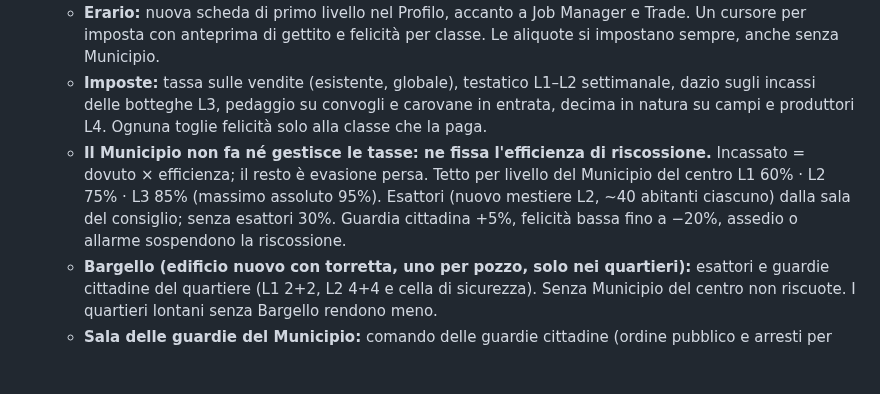
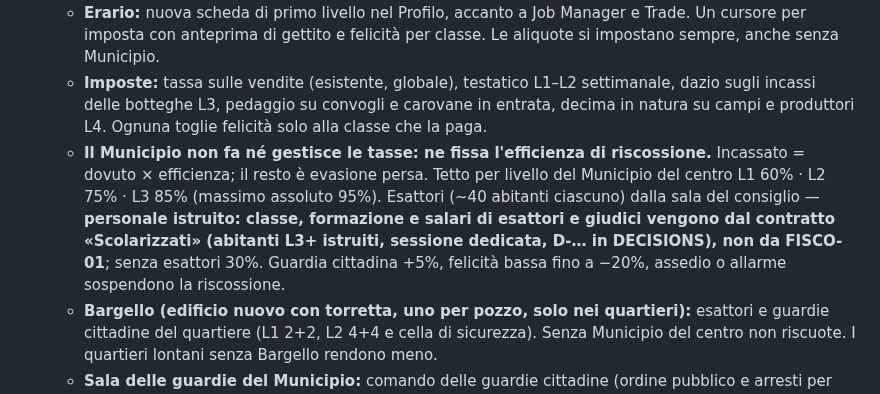
Before and after one commit to erykwest/CONQUER, a Markdown page: docs/context/BACKLOG.md, the part around the change. Rendered like a GitHub page; blank space fills up the shorter version.

```diff
--- a/docs/context/BACKLOG.md
+++ b/docs/context/BACKLOG.md
@@ -9,7 +9,7 @@ Specifica di progetto concordata con l'utente il 09–10/11/2026. Ordine deciso
 - **Fase B — funzioni (APERTO, dopo i modelli):**
   - **Erario:** nuova scheda di primo livello nel Profilo, accanto a Job Manager e Trade. Un cursore per imposta con anteprima di gettito e felicità per classe. Le aliquote si impostano sempre, anche senza Municipio.
   - **Imposte:** tassa sulle vendite (esistente, globale), testatico L1–L2 settimanale, dazio sugli incassi delle botteghe L3, pedaggio su convogli e carovane in entrata, decima in natura su campi e produttori L4. Ognuna toglie felicità solo alla classe che la paga.
-  - **Il Municipio non fa né gestisce le tasse: ne fissa l'efficienza di riscossione.** Incassato = dovuto × efficienza; il resto è evasione persa. Tetto per livello del Municipio del centro L1 60% · L2 75% · L3 85% (massimo assoluto 95%). Esattori (nuovo mestiere L2, ~40 abitanti ciascuno) dalla sala del consiglio; senza esattori 30%. Guardia cittadina +5%, felicità bassa fino a −20%, assedio o allarme sospendono la riscossione.
+  - **Il Municipio non fa né gestisce le tasse: ne fissa l'efficienza di riscossione.** Incassato = dovuto × efficienza; il resto è evasione persa. Tetto per livello del Municipio del centro L1 60% · L2 75% · L3 85% (massimo assoluto 95%). Esattori (~40 abitanti ciascuno) dalla sala del consiglio — **personale istruito: classe, formazione e salari di esattori e giudici vengono dal contratto «Scolarizzati» (abitanti L3+ istruiti, sessione dedicata, D-… in DECISIONS), non da FISCO-01**; senza esattori 30%. Guardia cittadina +5%, felicità bassa fino a −20%, assedio o allarme sospendono la riscossione.
   - **Bargello (edificio nuovo con torretta, uno per pozzo, solo nei quartieri):** esattori e guardie cittadine del quartiere (L1 2+2, L2 4+4 e cella di sicurezza). Senza Municipio del centro non riscuote. I quartieri lontani senza Bargello rendono meno.
   - **Sala delle guardie del Municipio:** comando delle guardie cittadine (ordine pubblico e arresti per CRIME), +5% nel centro e bonus di coordinamento a tutti i Bargelli. Le guardie cittadine sono civili pagati, distinte dai soldati della Caserma (MIL-RES-01, #193).
   - **Palazzo del Balivo (a sé stante, non legato a un pozzo, nel contado):** decima su campi e produttori fuori dai quartieri, bassa giustizia rurale (le cause gravi al tribunale del Municipio), ordine sulle strade fuori città. Non è la residenza del signore.
```
Also changed, not shown: docs/context/CHANGELOG.md (+2 -0 lines), docs/context/DECISIONS.md (+1 -0 lines).
